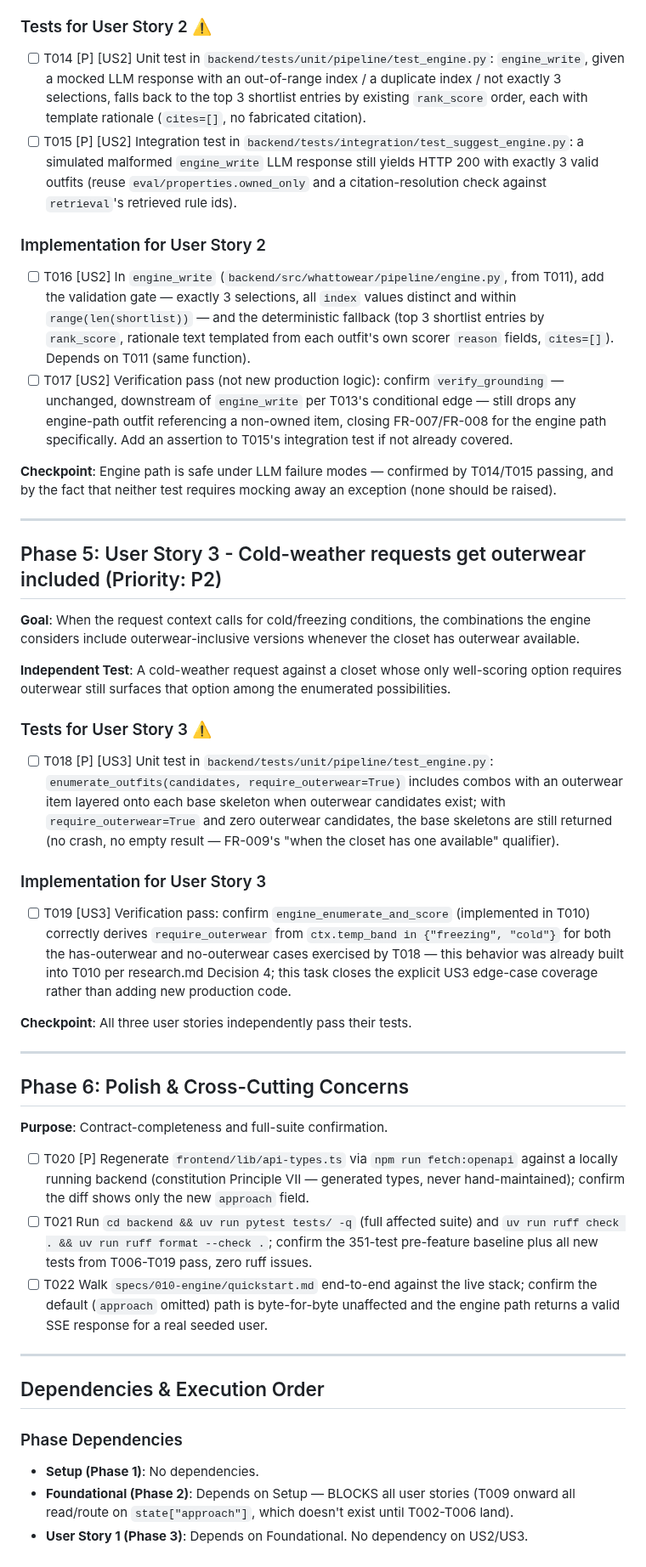
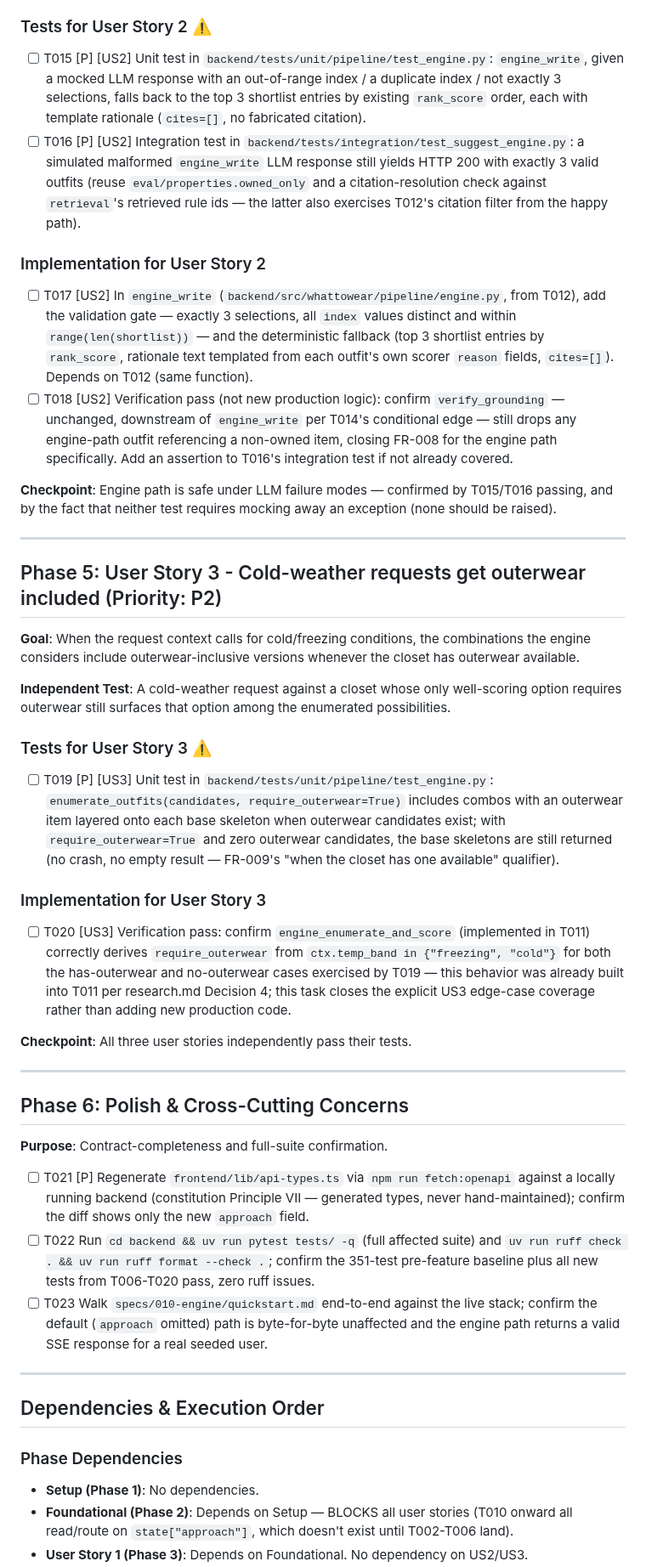
Before and after one commit to fatemenajafi135/what-to-wear, a Markdown page: specs/010-engine/tasks.md, the part around one of its changes. Shown at 85% size. GitHub-like rendering.

```diff
--- a/specs/010-engine/tasks.md
+++ b/specs/010-engine/tasks.md
@@ -115,16 +125,16 @@ response still contains exactly 3 valid, deterministically-ranked outfits.
 
 ### Tests for User Story 2 ⚠️
 
-- [ ] T014 [P] [US2] Unit test in `backend/tests/unit/pipeline/test_engine.py`: `engine_write`, given a mocked LLM response with an out-of-range index / a duplicate index / not exactly 3 selections, falls back to the top 3 shortlist entries by existing `rank_score` order, each with template rationale (`cites=[]`, no fabricated citation).
-- [ ] T015 [P] [US2] Integration test in `backend/tests/integration/test_suggest_engine.py`: a simulated malformed `engine_write` LLM response still yields HTTP 200 with exactly 3 valid outfits (reuse `eval/properties.owned_only` and a citation-resolution check against `retrieval`'s retrieved rule ids).
+- [ ] T015 [P] [US2] Unit test in `backend/tests/unit/pipeline/test_engine.py`: `engine_write`, given a mocked LLM response with an out-of-range index / a duplicate index / not exactly 3 selections, falls back to the top 3 shortlist entries by existing `rank_score` order, each with template rationale (`cites=[]`, no fabricated citation).
+- [ ] T016 [P] [US2] Integration test in `backend/tests/integration/test_suggest_engine.py`: a simulated malformed `engine_write` LLM response still yields HTTP 200 with exactly 3 valid outfits (reuse `eval/properties.owned_only` and a citation-resolution check against `retrieval`'s retrieved rule ids — the latter also exercises T012's citation filter from the happy path).
 
 ### Implementation for User Story 2
 
-- [ ] T016 [US2] In `engine_write` (`backend/src/whattowear/pipeline/engine.py`, from T011), add the validation gate — exactly 3 selections, all `index` values distinct and within `range(len(shortlist))` — and the deterministic fallback (top 3 shortlist entries by `rank_score`, rationale text templated from each outfit's own scorer `reason` fields, `cites=[]`). Depends on T011 (same function).
-- [ ] T017 [US2] Verification pass (not new production logic): confirm `verify_grounding` — unchanged, downstream of `engine_write` per T013's conditional edge — still drops any engine-path outfit referencing a non-owned item, closing FR-007/FR-008 for the engine path specifically. Add an assertion to T015's integration test if not already covered.
+- [ ] T017 [US2] In `engine_write` (`backend/src/whattowear/pipeline/engine.py`, from T012), add the validation gate — exactly 3 selections, all `index` values distinct and within `range(len(shortlist))` — and the deterministic fallback (top 3 shortlist entries by `rank_score`, rationale text templated from each outfit's own scorer `reason` fields, `cites=[]`). Depends on T012 (same function).
+- [ ] T018 [US2] Verification pass (not new production logic): confirm `verify_grounding` — unchanged, downstream of `engine_write` per T014's conditional edge — still drops any engine-path outfit referencing a non-owned item, closing FR-008 for the engine path specifically. Add an assertion to T016's integration test if not already covered.
 
 **Checkpoint**: Engine path is safe under LLM failure modes — confirmed by
-T014/T015 passing, and by the fact that neither test requires mocking away
+T015/T016 passing, and by the fact that neither test requires mocking away
 an exception (none should be raised).
 
 ---
@@ -141,11 +151,11 @@ enumerated possibilities.
 
 ### Tests for User Story 3 ⚠️
 
-- [ ] T018 [P] [US3] Unit test in `backend/tests/unit/pipeline/test_engine.py`: `enumerate_outfits(candidates, require_outerwear=True)` includes combos with an outerwear item layered onto each base skeleton when outerwear candidates exist; with `require_outerwear=True` and zero outerwear candidates, the base skeletons are still returned (no crash, no empty result — FR-009's "when the closet has one available" qualifier).
+- [ ] T019 [P] [US3] Unit test in `backend/tests/unit/pipeline/test_engine.py`: `enumerate_outfits(candidates, require_outerwear=True)` includes combos with an outerwear item layered onto each base skeleton when outerwear candidates exist; with `require_outerwear=True` and zero outerwear candidates, the base skeletons are still returned (no crash, no empty result — FR-009's "when the closet has one available" qualifier).
 
 ### Implementation for User Story 3
 
-- [ ] T019 [US3] Verification pass: confirm `engine_enumerate_and_score` (implemented in T010) correctly derives `require_outerwear` from `ctx.temp_band in {"freezing", "cold"}` for both the has-outerwear and no-outerwear cases exercised by T018 — this behavior was already built into T010 per research.md Decision 4; this task closes the explicit US3 edge-case coverage rather than adding new production code.
+- [ ] T020 [US3] Verification pass: confirm `engine_enumerate_and_score` (implemented in T011) correctly derives `require_outerwear` from `ctx.temp_band in {"freezing", "cold"}` for both the has-outerwear and no-outerwear cases exercised by T019 — this behavior was already built into T011 per research.md Decision 4; this task closes the explicit US3 edge-case coverage rather than adding new production code.
 
 **Checkpoint**: All three user stories independently pass their tests.
 
@@ -155,9 +165,9 @@ enumerated possibilities.
 
 **Purpose**: Contract-completeness and full-suite confirmation.
 
-- [ ] T020 [P] Regenerate `frontend/lib/api-types.ts` via `npm run fetch:openapi` against a locally running backend (constitution Principle VII — generated types, never hand-maintained); confirm the diff shows only the new `approach` field.
-- [ ] T021 Run `cd backend && uv run pytest tests/ -q` (full affected suite) and `uv run ruff check . && uv run ruff format --check .`; confirm the 351-test pre-feature baseline plus all new tests from T006-T019 pass, zero ruff issues.
-- [ ] T022 Walk `specs/010-engine/quickstart.md` end-to-end against the live stack; confirm the default (`approach` omitted) path is byte-for-byte unaffected and the engine path returns a valid SSE response for a real seeded user.
+- [ ] T021 [P] Regenerate `frontend/lib/api-types.ts` via `npm run fetch:openapi` against a locally running backend (constitution Principle VII — generated types, never hand-maintained); confirm the diff shows only the new `approach` field.
+- [ ] T022 Run `cd backend && uv run pytest tests/ -q` (full affected suite) and `uv run ruff check . && uv run ruff format --check .`; confirm the 351-test pre-feature baseline plus all new tests from T006-T020 pass, zero ruff issues.
+- [ ] T023 Walk `specs/010-engine/quickstart.md` end-to-end against the live stack; confirm the default (`approach` omitted) path is byte-for-byte unaffected and the engine path returns a valid SSE response for a real seeded user.
 
 ---
 
@@ -166,5 +176,5 @@ enumerated possibilities.
 ### Phase Dependencies
 
 - **Setup (Phase 1)**: No dependencies.
-- **Foundational (Phase 2)**: Depends on Setup — BLOCKS all user stories (T009 onward all read/route on `state["approach"]`, which doesn't exist until T002-T006 land).
+- **Foundational (Phase 2)**: Depends on Setup — BLOCKS all user stories (T010 onward all read/route on `state["approach"]`, which doesn't exist until T002-T006 land).
 - **User Story 1 (Phase 3)**: Depends on Foundational. No dependency on US2/US3.
```
Also changed, not shown: other parts of specs/010-engine/tasks.md (+28 -16 lines), specs/010-engine/research.md (+28 -8 lines).
